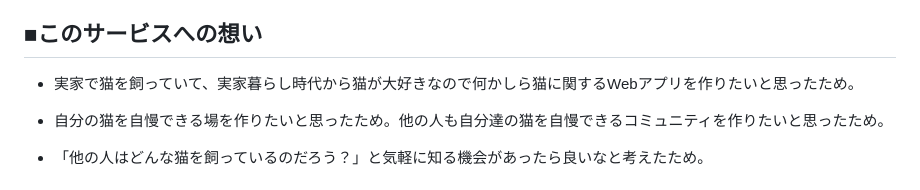
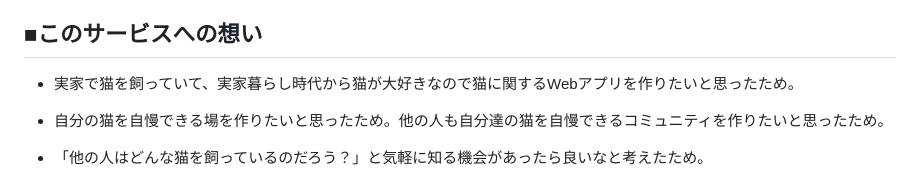
Before and after one commit to takuma-kamimura/NeCommunity, a Markdown page: README.md, the part around the change. GitHub-like rendering.

```diff
--- a/README.md
+++ b/README.md
@@ -16,7 +16,7 @@ https://twitter.com/tkm9353
 
 ## ■このサービスへの想い
 
-* 実家で猫を飼っていて、実家暮らし時代から猫が大好きなので何かしら猫に関するWebアプリを作りたいと思ったため。
+* 実家で猫を飼っていて、実家暮らし時代から猫が大好きなので猫に関するWebアプリを作りたいと思ったため。
 
 * 自分の猫を自慢できる場を作りたいと思ったため。他の人も自分達の猫を自慢できるコミュニティを作りたいと思ったため。
 
```
